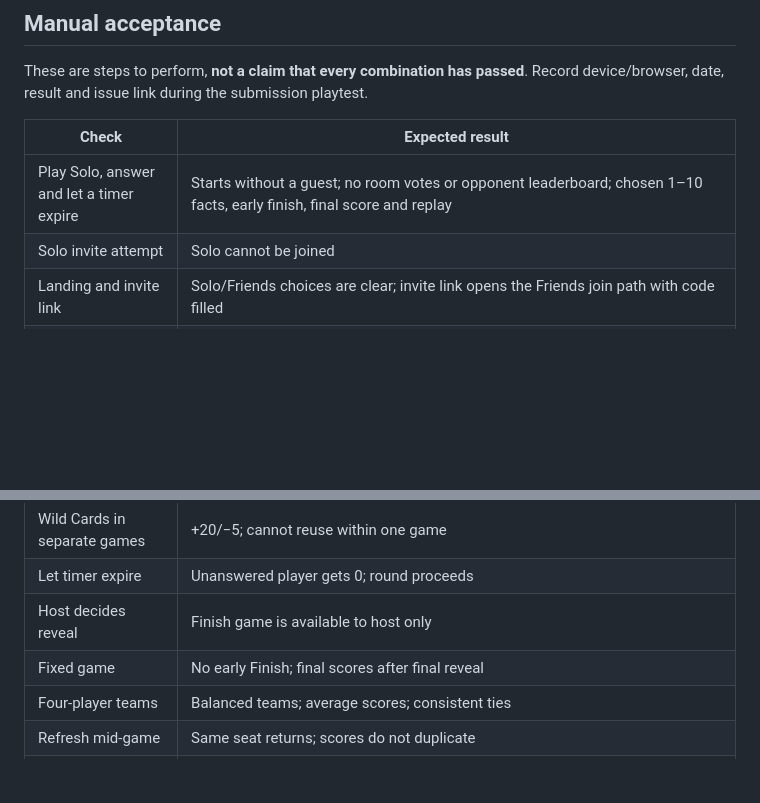
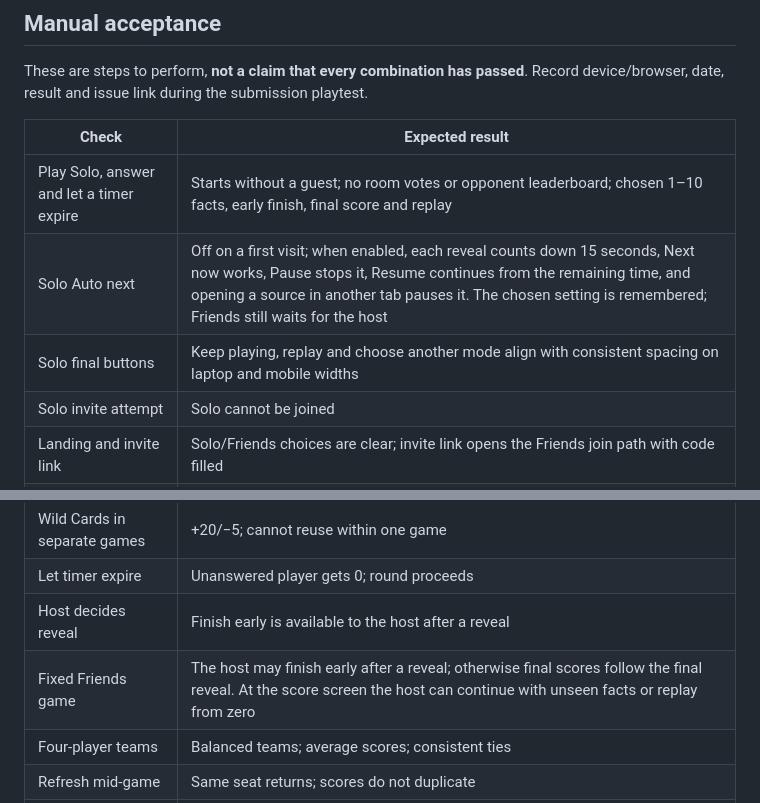
Before and after one commit to L-Upadhyay/oddly-true, a Markdown page: docs/testing.md, 2 parts joined by grey strips. Drawn GitHub-style; blank space fills up the shorter version.

Commit message:
Add optional Solo auto next and align final actions

```diff
--- a/docs/testing.md
+++ b/docs/testing.md
@@ -17,6 +17,8 @@ These are steps to perform, **not a claim that every combination has passed**. R
 | Check | Expected result |
 | --- | --- |
 | Play Solo, answer and let a timer expire | Starts without a guest; no room votes or opponent leaderboard; chosen 1–10 facts, early finish, final score and replay |
+| Solo Auto next | Off on a first visit; when enabled, each reveal counts down 15 seconds, Next now works, Pause stops it, Resume continues from the remaining time, and opening a source in another tab pauses it. The chosen setting is remembered; Friends still waits for the host |
+| Solo final buttons | Keep playing, replay and choose another mode align with consistent spacing on laptop and mobile widths |
 | Solo invite attempt | Solo cannot be joined |
 | Landing and invite link | Solo/Friends choices are clear; invite link opens the Friends join path with code filled |
 | Open landing; create or join a room | A brief welcome appears over the character and fades; named welcome appears once on entry, not on every poll or refresh |
@@ -30,8 +32,8 @@ These are steps to perform, **not a claim that every combination has passed**. R
 | Landing music | Music is enabled on the landing page by default and begins when the browser permits audio, typically after the first click or key press. Music and Sound controls work independently and remember off choices; the tune stops when Solo or Friends play starts, and Music off stops it immediately |
 | Wild Cards in separate games | +20/−5; cannot reuse within one game |
 | Let timer expire | Unanswered player gets 0; round proceeds |
-| Host decides reveal | Finish game is available to host only |
-| Fixed game | No early Finish; final scores after final reveal |
+| Host decides reveal | Finish early is available to the host after a reveal |
+| Fixed Friends game | The host may finish early after a reveal; otherwise final scores follow the final reveal. At the score screen the host can continue with unseen facts or replay from zero |
 | Four-player teams | Balanced teams; average scores; consistent ties |
 | Refresh mid-game | Same seat returns; scores do not duplicate |
 | Host leaves after game | Host transfers; final board stays intact |
```
